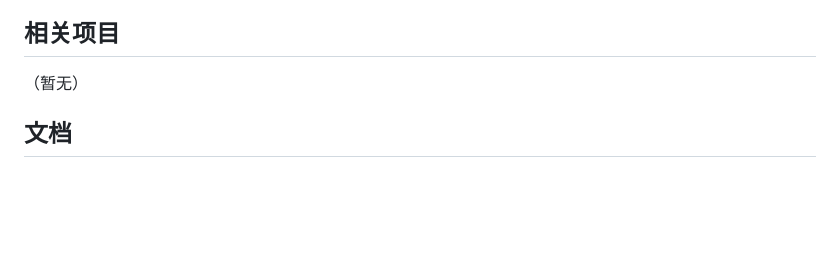
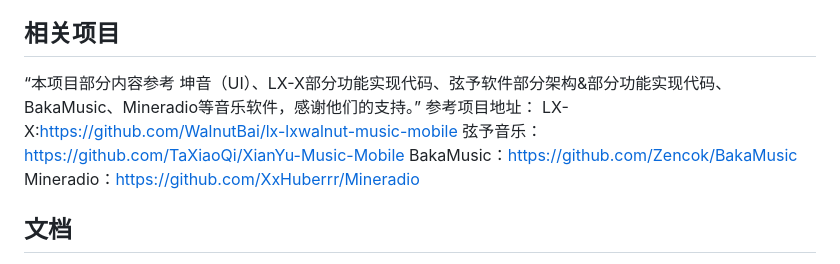
Before and after one commit to kaishui-server/XY-Music-Mobile, a Markdown page: README.md, the part around the change. Drawn GitHub-style; blank space fills up the shorter version.

```diff
--- a/README.md
+++ b/README.md
@@ -130,8 +130,12 @@ flutter run
 - 移动端 UI 采用平台原生手势（Android Predictive Back），避免自定义转场耗电
 
 ## 相关项目
-
-（暂无）
+“本项目部分内容参考 坤音（UI）、LX-X部分功能实现代码、弦予软件部分架构&部分功能实现代码、BakaMusic、Mineradio等音乐软件，感谢他们的支持。”
+参考项目地址：
+LX-X:https://github.com/WalnutBai/lx-lxwalnut-music-mobile
+弦予音乐：https://github.com/TaXiaoQi/XianYu-Music-Mobile
+BakaMusic：https://github.com/Zencok/BakaMusic
+Mineradio：https://github.com/XxHuberrr/Mineradio
 
 ## 文档
 
```
